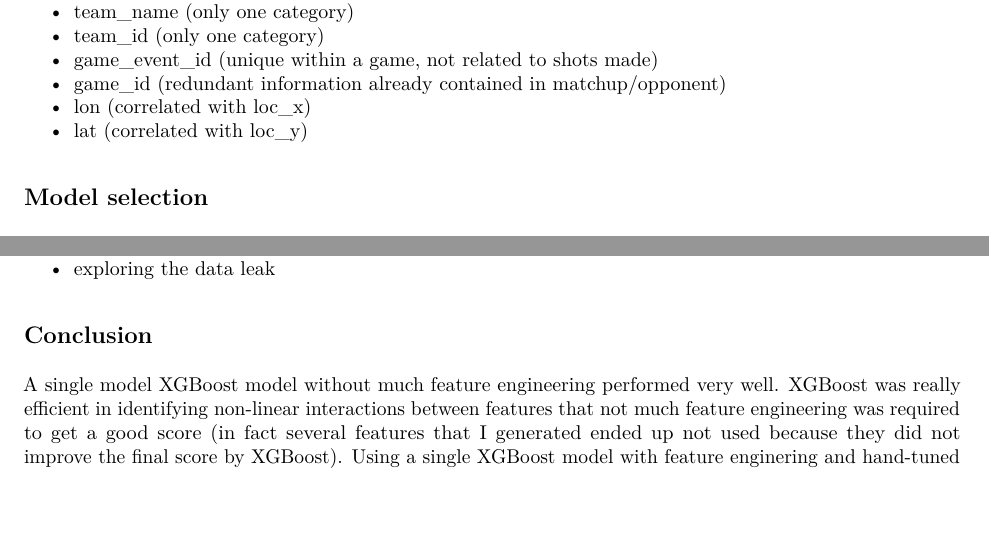
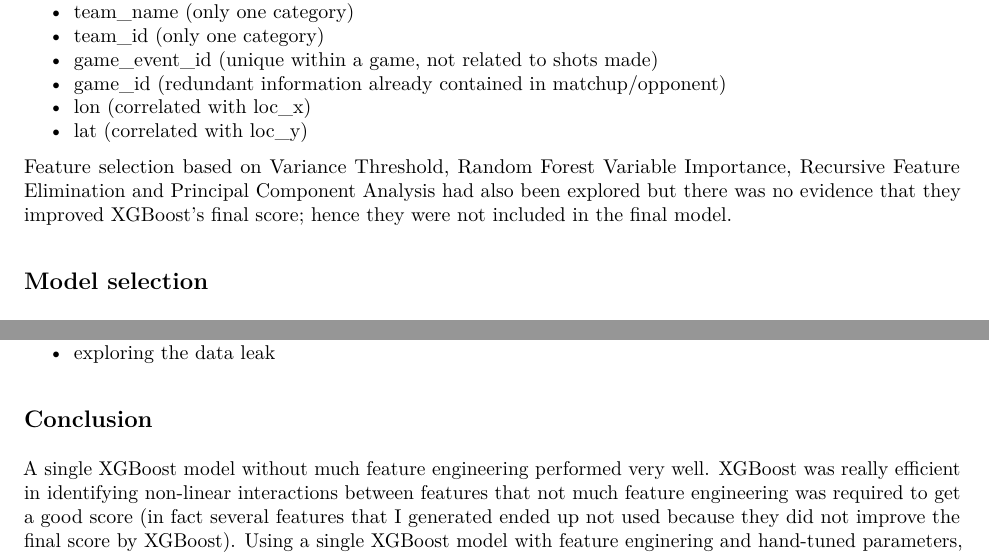
Before and after one commit to Physicist91/kobe, an R Markdown document (main.Rmd): two parts of pages 2 and 4 of 4, joined at a grey line, cut so that both start at the same text, the shorter picture padded with empty space. The pictures show the output file main.pdf that the author committed with the source.

Commit message:
updated report and readme

```diff
--- a/main.Rmd
+++ b/main.Rmd
@@ -59,7 +59,7 @@ Based on insights gleaned from the exploratory analysis of the data, I decided t
 * lon (correlated with loc_x)
 * lat (correlated with loc_y)
 
-
+Feature selection based on Variance Threshold, Random Forest Variable Importance, Recursive Feature Elimination and Principal Component Analysis had also been explored but there was no evidence that they improved XGBoost's final score; hence they were not included in the final model.
 
 ## Model selection
 
@@ -130,7 +130,7 @@ This prediction could be improved in many ways given the time and computational
 
 ## Conclusion
 
-A single model XGBoost model without much feature engineering performed very well. XGBoost was really efficient in identifying non-linear interactions between features that not much feature engineering was required to get a good score (in fact several features that I generated ended up not used because they did not improve the final score by XGBoost). Using a single XGBoost model with feature enginering and hand-tuned parameters, a final score of ~0.601 was achieved on the leaderboard, which translated to the 99th position out of 1117 teams (top 10%).
+A single XGBoost model without much feature engineering performed very well. XGBoost was really efficient in identifying non-linear interactions between features that not much feature engineering was required to get a good score (in fact several features that I generated ended up not used because they did not improve the final score by XGBoost). Using a single XGBoost model with feature enginering and hand-tuned parameters, a final score of ~0.601 was achieved on the leaderboard, which translated to the 99th position out of 1117 teams (top 10%).
 
 
 ## References
```
Also changed, not shown: main.pdf.
